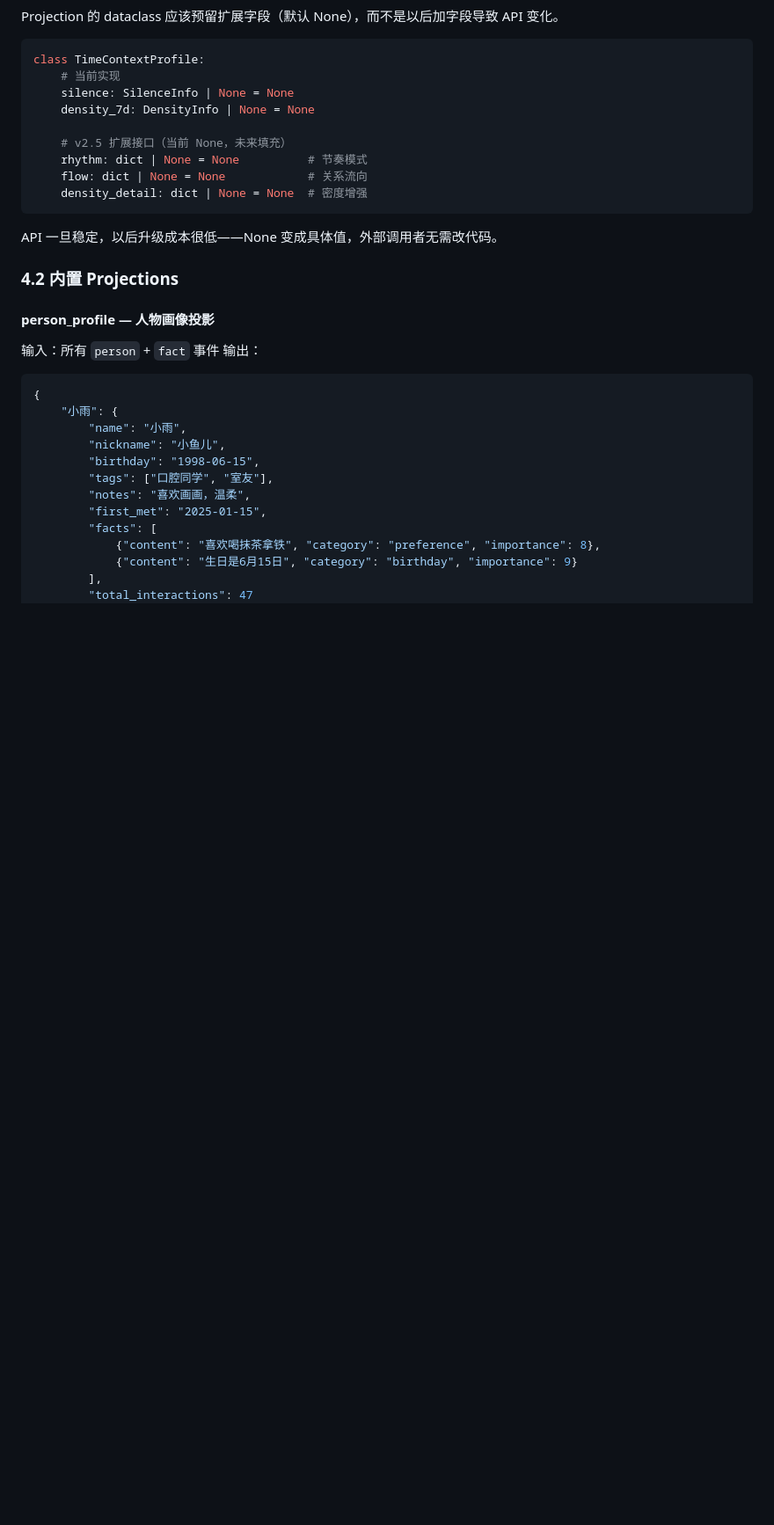
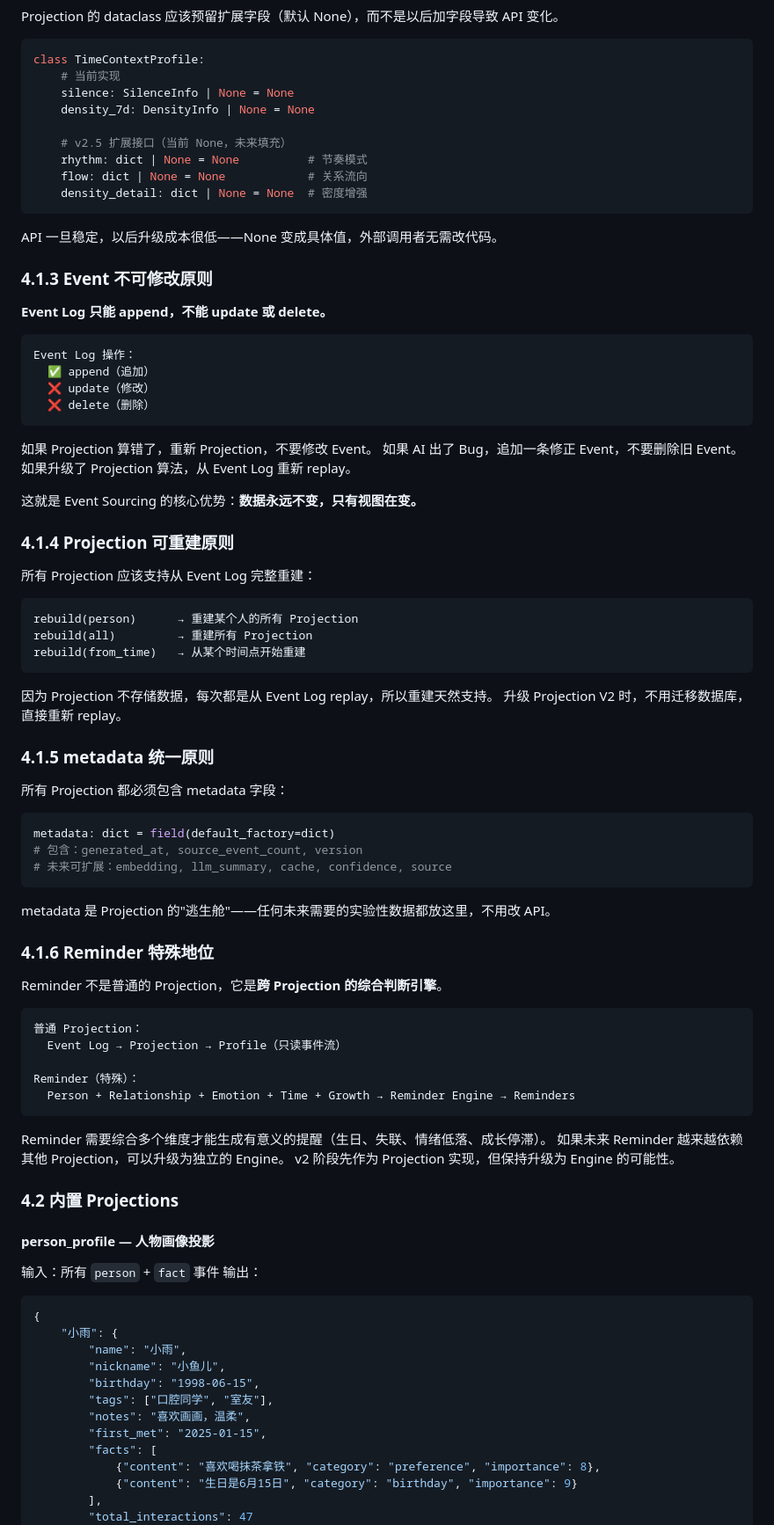
Before and after one commit to Suncatoo2/Relationship-Engine, a Markdown page: docs/ARCHITECTURE.md, the part around the change. Shown at 88% size. Rendered like a GitHub page; blank space fills up the shorter version.

Commit message:
docs: 6 条架构原则写入 ARCHITECTURE.md
新增原则：
  4.1.3 Event 不可修改（只 append，不 update/delete）
  4.1.4 Projection 可重建（rebuild person/all/from_time）
  4.1.5 metadata 统一（所有 Projection 必须包含 metadata）
  4.1.6 Reminder 特殊地位（跨 Projection 综合判断，可升级为 Engine）

Co-Authored-By: Claude Sonnet 4.6 (1M context) <noreply@anthropic.com>

````diff
--- a/docs/ARCHITECTURE.md
+++ b/docs/ARCHITECTURE.md
@@ -437,6 +437,64 @@ class TimeContextProfile:
 ```
 
 API 一旦稳定，以后升级成本很低——None 变成具体值，外部调用者无需改代码。
+
+### 4.1.3 Event 不可修改原则
+
+**Event Log 只能 append，不能 update 或 delete。**
+
+```
+Event Log 操作：
+  ✅ append（追加）
+  ❌ update（修改）
+  ❌ delete（删除）
+```
+
+如果 Projection 算错了，重新 Projection，不要修改 Event。
+如果 AI 出了 Bug，追加一条修正 Event，不要删除旧 Event。
+如果升级了 Projection 算法，从 Event Log 重新 replay。
+
+这就是 Event Sourcing 的核心优势：**数据永远不变，只有视图在变。**
+
+### 4.1.4 Projection 可重建原则
+
+所有 Projection 应该支持从 Event Log 完整重建：
+
+```
+rebuild(person)      → 重建某个人的所有 Projection
+rebuild(all)         → 重建所有 Projection
+rebuild(from_time)   → 从某个时间点开始重建
+```
+
+因为 Projection 不存储数据，每次都是从 Event Log replay，所以重建天然支持。
+升级 Projection V2 时，不用迁移数据库，直接重新 replay。
+
+### 4.1.5 metadata 统一原则
+
+所有 Projection 都必须包含 metadata 字段：
+
+```python
+metadata: dict = field(default_factory=dict)
+# 包含：generated_at, source_event_count, version
+# 未来可扩展：embedding, llm_summary, cache, confidence, source
+```
+
+metadata 是 Projection 的"逃生舱"——任何未来需要的实验性数据都放这里，不用改 API。
+
+### 4.1.6 Reminder 特殊地位
+
+Reminder 不是普通的 Projection，它是**跨 Projection 的综合判断引擎**。
+
+```
+普通 Projection：
+  Event Log → Projection → Profile（只读事件流）
+
+Reminder（特殊）：
+  Person + Relationship + Emotion + Time + Growth → Reminder Engine → Reminders
+```
+
+Reminder 需要综合多个维度才能生成有意义的提醒（生日、失联、情绪低落、成长停滞）。
+如果未来 Reminder 越来越依赖其他 Projection，可以升级为独立的 Engine。
+v2 阶段先作为 Projection 实现，但保持升级为 Engine 的可能性。
 
 ### 4.2 内置 Projections
 
````
